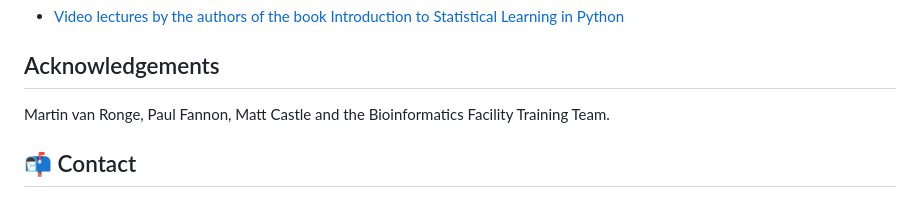
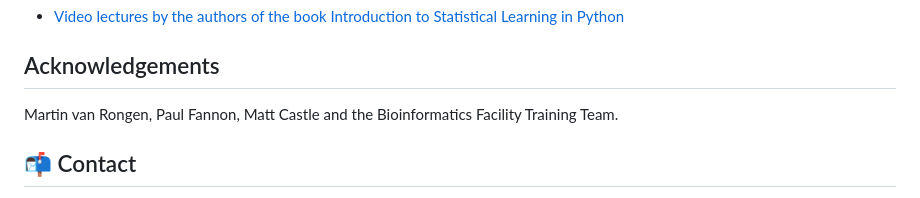
Before and after one commit to neelsoumya/python_machine_learning, a Markdown page: README.md, the part around the change. Drawn GitHub-style.

```diff
--- a/README.md
+++ b/README.md
@@ -114,7 +114,7 @@ Repository: [https://github.com/neelsoumya/python_machine_learning](https://gith
 
 ## Acknowledgements
 
-Martin van Ronge, Paul Fannon, Matt Castle and the Bioinformatics Facility Training Team.
+Martin van Rongen, Paul Fannon, Matt Castle and the Bioinformatics Facility Training Team.
 
 
 ## 📬 Contact
```
